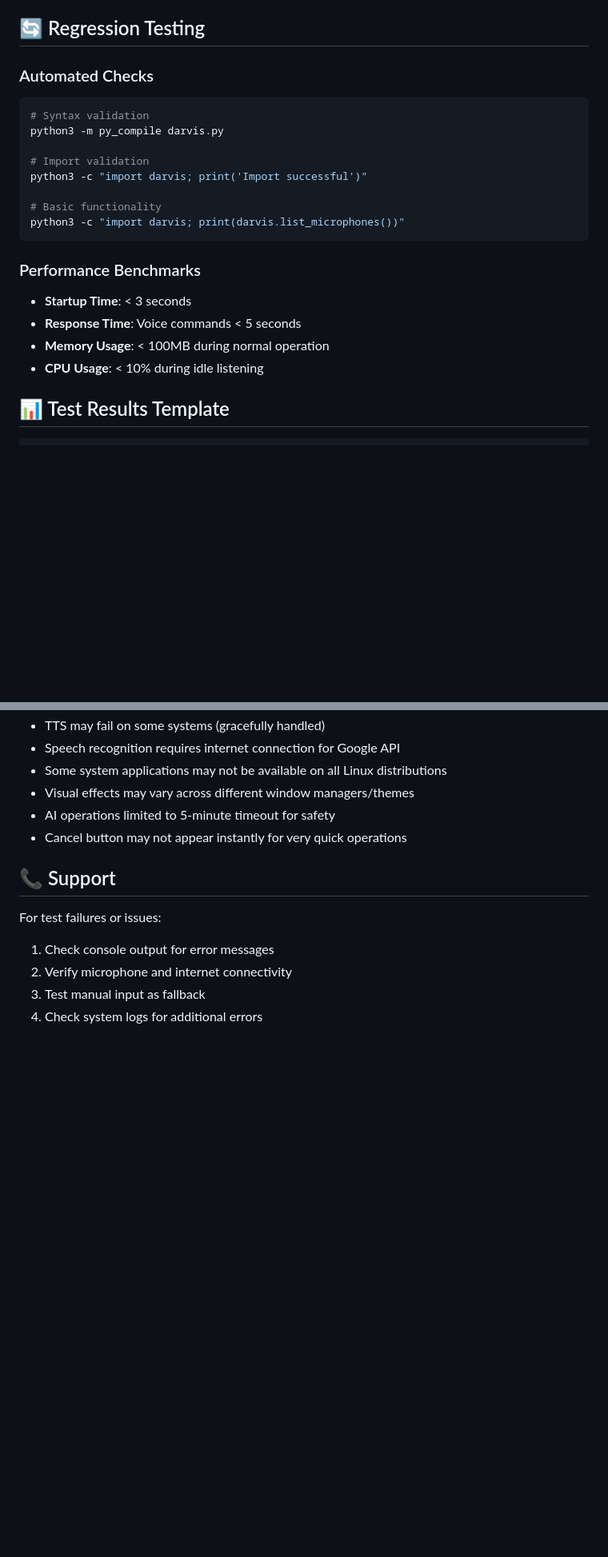
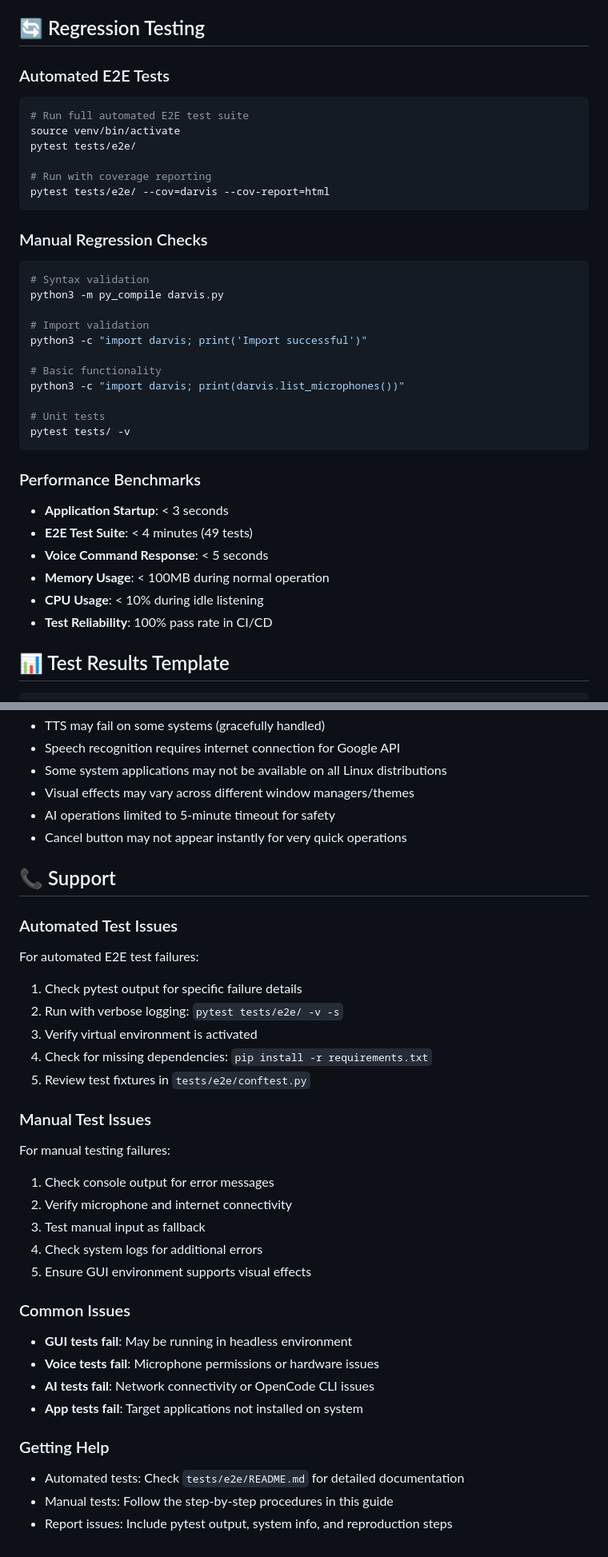
Before and after one commit to darobbins85/darvis, a Markdown page: docs/TESTING.md, 2 parts joined by grey strips. Shown at 80% size. Rendered like a GitHub page; blank space fills up the shorter version.

````diff
--- a/docs/TESTING.md
+++ b/docs/TESTING.md
@@ -310,7 +445,17 @@ python3 darvis.py  # Should start GUI without errors
 
 ## 🔄 Regression Testing
 
-### Automated Checks
+### Automated E2E Tests
+```bash
+# Run full automated E2E test suite
+source venv/bin/activate
+pytest tests/e2e/
+
+# Run with coverage reporting
+pytest tests/e2e/ --cov=darvis --cov-report=html
+```
+
+### Manual Regression Checks
 ```bash
 # Syntax validation
 python3 -m py_compile darvis.py
@@ -320,13 +465,18 @@ python3 -c "import darvis; print('Import successful')"
 
 # Basic functionality
 python3 -c "import darvis; print(darvis.list_microphones())"
+
+# Unit tests
+pytest tests/ -v
 ```
 
 ### Performance Benchmarks
-- **Startup Time**: < 3 seconds
-- **Response Time**: Voice commands < 5 seconds
+- **Application Startup**: < 3 seconds
+- **E2E Test Suite**: < 4 minutes (49 tests)
+- **Voice Command Response**: < 5 seconds
 - **Memory Usage**: < 100MB during normal operation
 - **CPU Usage**: < 10% during idle listening
+- **Test Reliability**: 100% pass rate in CI/CD
 
 ## 📊 Test Results Template
 
@@ -354,8 +504,29 @@ Screenshots: [If applicable]
 
 ## 📞 Support
 
-For test failures or issues:
+### Automated Test Issues
+For automated E2E test failures:
+1. Check pytest output for specific failure details
+2. Run with verbose logging: `pytest tests/e2e/ -v -s`
+3. Verify virtual environment is activated
+4. Check for missing dependencies: `pip install -r requirements.txt`
+5. Review test fixtures in `tests/e2e/conftest.py`
+
+### Manual Test Issues
+For manual testing failures:
 1. Check console output for error messages
 2. Verify microphone and internet connectivity
 3. Test manual input as fallback
 4. Check system logs for additional errors
+5. Ensure GUI environment supports visual effects
+
+### Common Issues
+- **GUI tests fail**: May be running in headless environment
+- **Voice tests fail**: Microphone permissions or hardware issues
+- **AI tests fail**: Network connectivity or OpenCode CLI issues
+- **App tests fail**: Target applications not installed on system
+
+### Getting Help
+- Automated tests: Check `tests/e2e/README.md` for detailed documentation
+- Manual tests: Follow the step-by-step procedures in this guide
+- Report issues: Include pytest output, system info, and reproduction steps
````
Also changed, not shown: other parts of docs/TESTING.md (+136 -1 lines).
